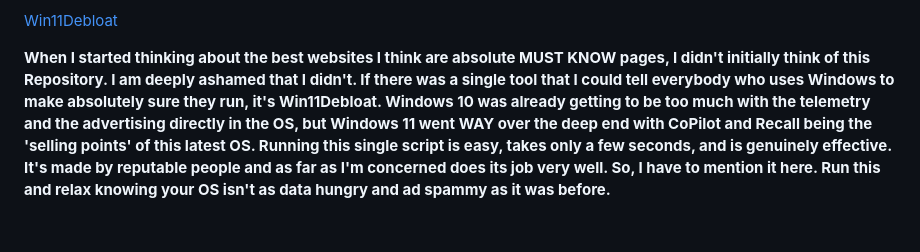
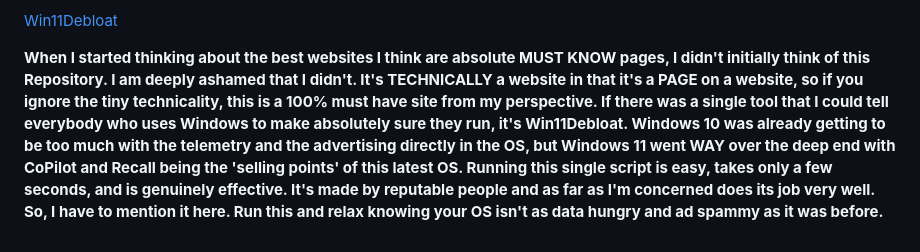
Before and after one commit to HunterTwoOneOne/HunterTwoOneOne.github.io, a Markdown page: README.md, the part around the change. Drawn GitHub-style.

Commit message:
Update README.md
Added minor update to the description about Win11Debloat.

```diff
--- a/README.md
+++ b/README.md
@@ -27,4 +27,4 @@ The nathanaellong.com mailbox is not regularly monitored. Please do not expect a
 
 <a href="https://github.com/Raphire/Win11Debloat"> Win11Debloat </a>
 
-**When I started thinking about the best websites I think are absolute MUST KNOW pages, I didn't initially think of this Repository. I am deeply ashamed that I didn't. If there was a single tool that I could tell everybody who uses Windows to make absolutely sure they run, it's Win11Debloat. Windows 10 was already getting to be too much with the telemetry and the advertising directly in the OS, but Windows 11 went WAY over the deep end with CoPilot and Recall being the 'selling points' of this latest OS. Running this single script is easy, takes only a few seconds, and is genuinely effective. It's made by reputable people and as far as I'm concerned does its job very well. So, I have to mention it here. Run this and relax knowing your OS isn't as data hungry and ad spammy as it was before.**
+**When I started thinking about the best websites I think are absolute MUST KNOW pages, I didn't initially think of this Repository. I am deeply ashamed that I didn't. It's TECHNICALLY a website in that it's a PAGE on a website, so if you ignore the tiny technicality, this is a 100% must have site from my perspective. If there was a single tool that I could tell everybody who uses Windows to make absolutely sure they run, it's Win11Debloat. Windows 10 was already getting to be too much with the telemetry and the advertising directly in the OS, but Windows 11 went WAY over the deep end with CoPilot and Recall being the 'selling points' of this latest OS. Running this single script is easy, takes only a few seconds, and is genuinely effective. It's made by reputable people and as far as I'm concerned does its job very well. So, I have to mention it here. Run this and relax knowing your OS isn't as data hungry and ad spammy as it was before.**
```
